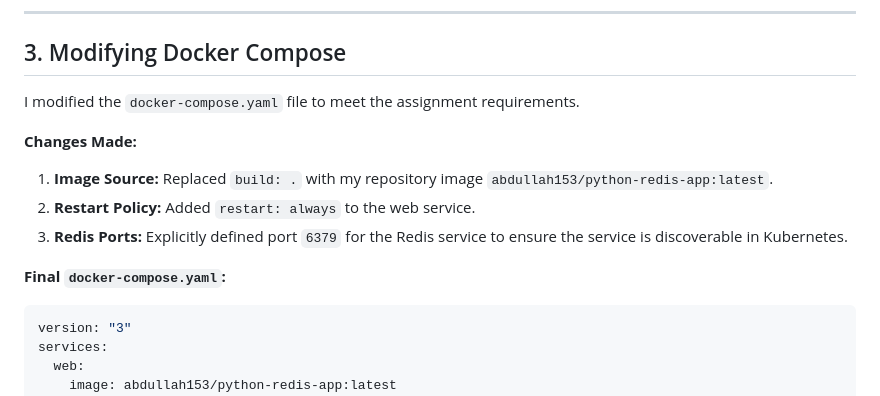
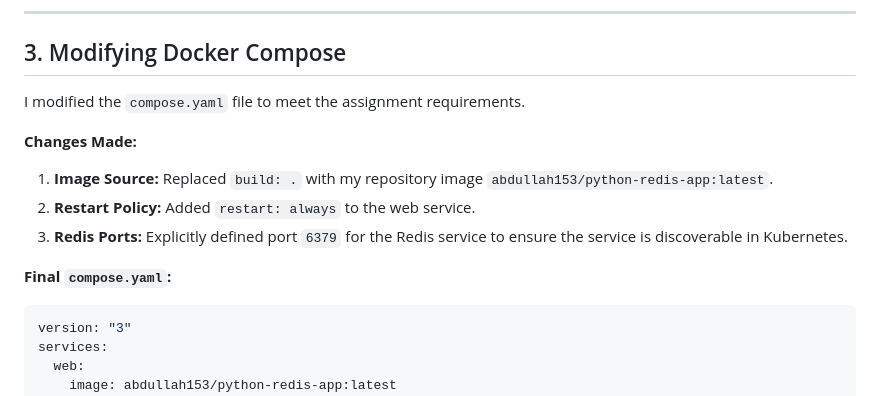
Before and after one commit to abdullahshafiq153/devops, a Markdown page: assignment3/task2/README.md, the part around the change. GitHub-like rendering.

````diff
--- a/assignment3/task2/README.md
+++ b/assignment3/task2/README.md
@@ -26,7 +26,7 @@ docker push abdullah153/python-redis-app:latest
 
 ## 3\. Modifying Docker Compose
 
-I modified the `docker-compose.yaml` file to meet the assignment requirements.
+I modified the `compose.yaml` file to meet the assignment requirements.
 
 **Changes Made:**
 
@@ -34,7 +34,7 @@ I modified the `docker-compose.yaml` file to meet the assignment requirements.
 2.  **Restart Policy:** Added `restart: always` to the web service.
 3.  **Redis Ports:** Explicitly defined port `6379` for the Redis service to ensure the service is discoverable in Kubernetes.
 
-**Final `docker-compose.yaml`:**
+**Final `compose.yaml`:**
 
 ```yaml
 version: "3"
````
